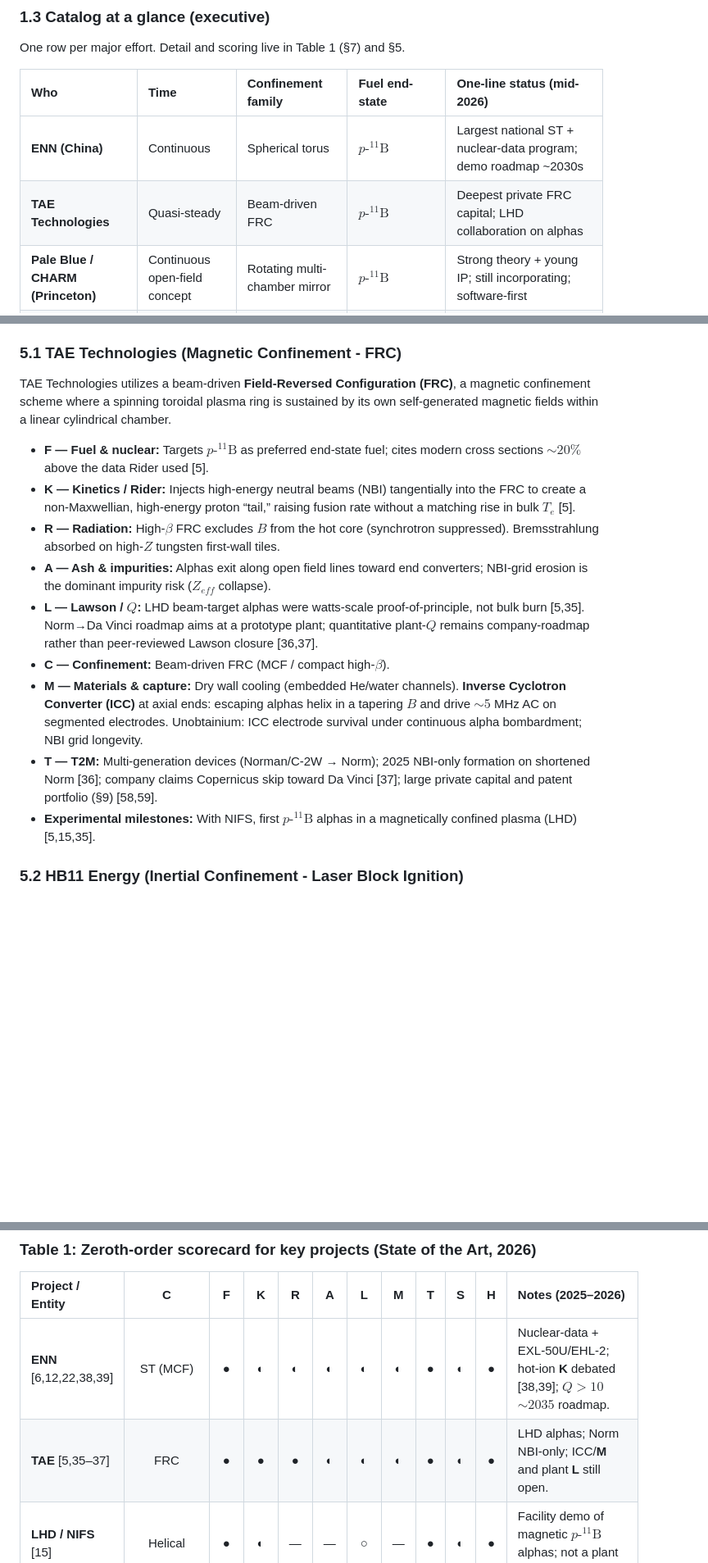
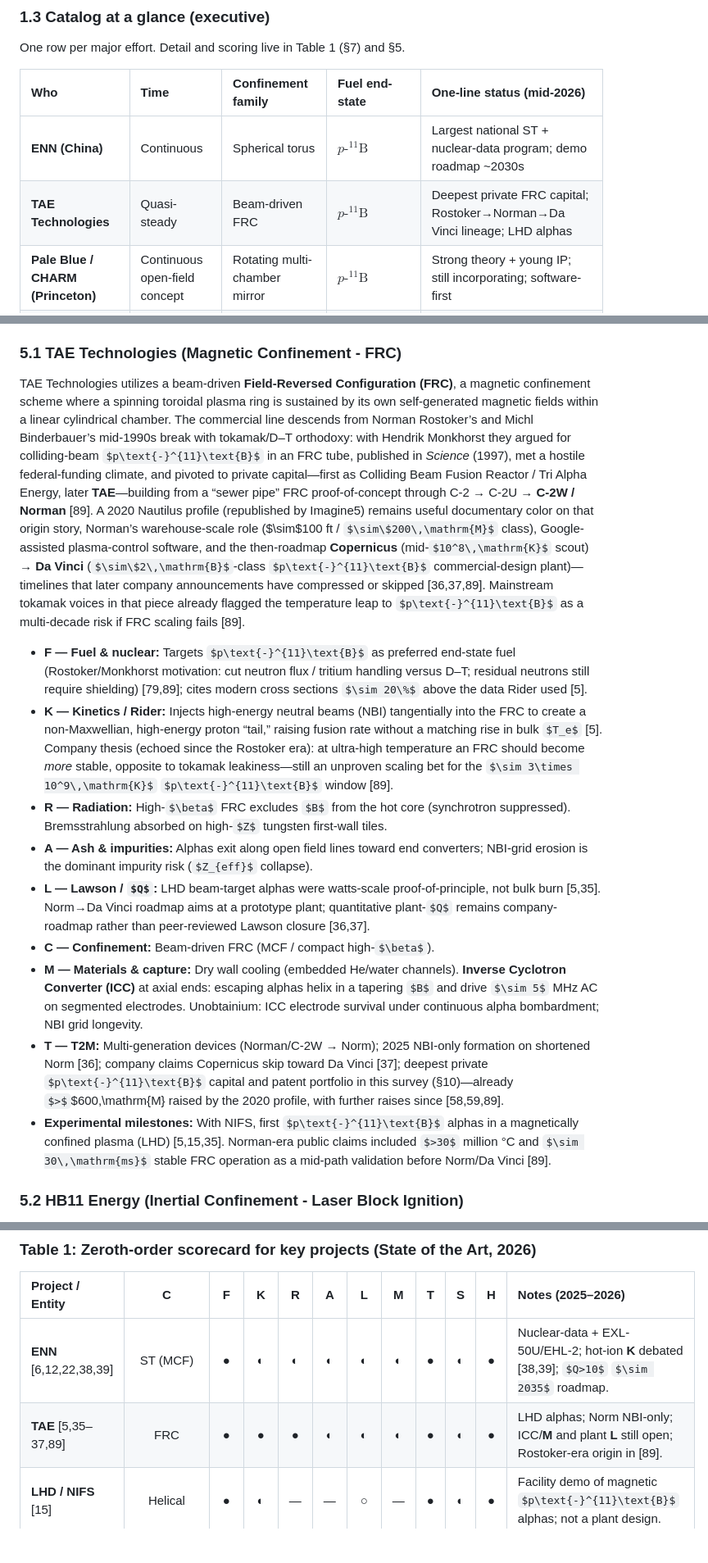
Before and after one commit to catskillsresearch/pb11_fusion_soa_2026, a Markdown page: arxiv.md, 3 parts joined by grey strips. Shown at 82% size. Drawn GitHub-style; some formulas as TeX source; blank space fills up the shorter version.

Commit message:
Cite Nautilus/Imagine5 TAE profile for Rostoker-era origin and roadmap context.
Fold documentary lineage (Science 1997, Norman, Copernicus→Da Vinci snapshot) into §5.1 without overwriting newer Norm announcements.

Co-authored-by: Cursor <cursoragent@cursor.com>

```diff
--- a/arxiv.md
+++ b/arxiv.md
@@ -47,7 +47,7 @@ One row per major effort. Detail and scoring live in Table 1 (§7) and §5.
 | Who | Time | Confinement family | Fuel end-state | One-line status (mid-2026) |
 | :--- | :--- | :--- | :--- | :--- |
 | **ENN (China)** | Continuous | Spherical torus | $p\text{-}^{11}\text{B}$ | Largest national ST + nuclear-data program; demo roadmap ~2030s |
-| **TAE Technologies** | Quasi-steady | Beam-driven FRC | $p\text{-}^{11}\text{B}$ | Deepest private FRC capital; LHD collaboration on alphas |
+| **TAE Technologies** | Quasi-steady | Beam-driven FRC | $p\text{-}^{11}\text{B}$ | Deepest private FRC capital; Rostoker→Norman→Da Vinci lineage; LHD alphas |
 | **Pale Blue / CHARM (Princeton)** | Continuous open-field concept | Rotating multi-chamber mirror | $p\text{-}^{11}\text{B}$ | Strong theory + young IP; still incorporating; software-first |
 | **HB11 Energy** | Pulsed | Laser block ignition | $p\text{-}^{11}\text{B}$ | Commercial laser path; avalanche / DEC claims debated |
 | **Marvel / Blue Laser / Anubal** | Pulsed | Laser / nano-ICF | $p\text{-}^{11}\text{B}$ (options) | European / CA laser startups; facilities and patents growing |
@@ -221,17 +221,17 @@ This survey’s focus is electricity from $p\text{-}^{11}\text{B}$, but that fue
 Several key players are actively developing $p\text{-}^{11}\text{B}$ systems geared toward $Q > 1$ commercial electricity generation. Subsections below answer the §1.6 gates in fixed order (**F**, **K**, **R**, **A**, **L**, **C**, **M**, **T**; **B** only if relevant). Comparative scores appear in Table 1. Sister aneutronic fuels (D–$^3$He and others) are surveyed in §4.1.
 
 ### 5.1 TAE Technologies (Magnetic Confinement - FRC)
-TAE Technologies utilizes a beam-driven **Field-Reversed Configuration (FRC)**, a magnetic confinement scheme where a spinning toroidal plasma ring is sustained by its own self-generated magnetic fields within a linear cylindrical chamber.
+TAE Technologies utilizes a beam-driven **Field-Reversed Configuration (FRC)**, a magnetic confinement scheme where a spinning toroidal plasma ring is sustained by its own self-generated magnetic fields within a linear cylindrical chamber. The commercial line descends from Norman Rostoker’s and Michl Binderbauer’s mid-1990s break with tokamak/D–T orthodoxy: with Hendrik Monkhorst they argued for colliding-beam $p\text{-}^{11}\text{B}$ in an FRC tube, published in *Science* (1997), met a hostile federal-funding climate, and pivoted to private capital—first as Colliding Beam Fusion Reactor / Tri Alpha Energy, later **TAE**—building from a “sewer pipe” FRC proof-of-concept through C-2 → C-2U → **C-2W / Norman** [89]. A 2020 Nautilus profile (republished by Imagine5) remains useful documentary color on that origin story, Norman’s warehouse-scale role ($\sim$100 ft / $\sim\$200\,\mathrm{M}$ class), Google-assisted plasma-control software, and the then-roadmap **Copernicus** (mid-$10^8\,\mathrm{K}$ scout) → **Da Vinci** ($\sim\$2\,\mathrm{B}$-class $p\text{-}^{11}\text{B}$ commercial-design plant)—timelines that later company announcements have compressed or skipped [36,37,89]. Mainstream tokamak voices in that piece already flagged the temperature leap to $p\text{-}^{11}\text{B}$ as a multi-decade risk if FRC scaling fails [89].
 
-*   **F — Fuel & nuclear:** Targets $p\text{-}^{11}\text{B}$ as preferred end-state fuel; cites modern cross sections $\sim 20\%$ above the data Rider used [5].
-*   **K — Kinetics / Rider:** Injects high-energy neutral beams (NBI) tangentially into the FRC to create a non-Maxwellian, high-energy proton “tail,” raising fusion rate without a matching rise in bulk $T_e$ [5].
+*   **F — Fuel & nuclear:** Targets $p\text{-}^{11}\text{B}$ as preferred end-state fuel (Rostoker/Monkhorst motivation: cut neutron flux / tritium handling versus D–T; residual neutrons still require shielding) [79,89]; cites modern cross sections $\sim 20\%$ above the data Rider used [5].
+*   **K — Kinetics / Rider:** Injects high-energy neutral beams (NBI) tangentially into the FRC to create a non-Maxwellian, high-energy proton “tail,” raising fusion rate without a matching rise in bulk $T_e$ [5]. Company thesis (echoed since the Rostoker era): at ultra-high temperature an FRC should become *more* stable, opposite to tokamak leakiness—still an unproven scaling bet for the $\sim 3\times 10^9\,\mathrm{K}$ $p\text{-}^{11}\text{B}$ window [89].
 *   **R — Radiation:** High-$\beta$ FRC excludes $B$ from the hot core (synchrotron suppressed). Bremsstrahlung absorbed on high-$Z$ tungsten first-wall tiles.
 *   **A — Ash & impurities:** Alphas exit along open field lines toward end converters; NBI-grid erosion is the dominant impurity risk ($Z_{eff}$ collapse).
 *   **L — Lawson / $Q$:** LHD beam-target alphas were watts-scale proof-of-principle, not bulk burn [5,35]. Norm→Da Vinci roadmap aims at a prototype plant; quantitative plant-$Q$ remains company-roadmap rather than peer-reviewed Lawson closure [36,37].
 *   **C — Confinement:** Beam-driven FRC (MCF / compact high-$\beta$).
 *   **M — Materials & capture:** Dry wall cooling (embedded He/water channels). **Inverse Cyclotron Converter (ICC)** at axial ends: escaping alphas helix in a tapering $B$ and drive $\sim 5$ MHz AC on segmented electrodes. Unobtainium: ICC electrode survival under continuous alpha bombardment; NBI grid longevity.
-*   **T — T2M:** Multi-generation devices (Norman/C-2W → Norm); 2025 NBI-only formation on shortened Norm [36]; company claims Copernicus skip toward Da Vinci [37]; large private capital and patent portfolio (§9) [58,59].
-*   **Experimental milestones:** With NIFS, first $p\text{-}^{11}\text{B}$ alphas in a magnetically confined plasma (LHD) [5,15,35].
+*   **T — T2M:** Multi-generation devices (Norman/C-2W → Norm); 2025 NBI-only formation on shortened Norm [36]; company claims Copernicus skip toward Da Vinci [37]; deepest private $p\text{-}^{11}\text{B}$ capital and patent portfolio in this survey (§10)—already $>$\$600\,\mathrm{M} raised by the 2020 profile, with further raises since [58,59,89].
+*   **Experimental milestones:** With NIFS, first $p\text{-}^{11}\text{B}$ alphas in a magnetically confined plasma (LHD) [5,15,35]. Norman-era public claims included $>30$ million °C and $\sim 30\,\mathrm{ms}$ stable FRC operation as a mid-path validation before Norm/Da Vinci [89].
 
 ### 5.2 HB11 Energy (Inertial Confinement - Laser Block Ignition)
 HB11 Energy is pursuing a non-thermal, laser-driven "Proton Fast Ignition" / plasma-block scheme rooted in Hora’s ultrashort-pulse work [2,60].
@@ -432,7 +432,7 @@ Table 1 scores principal $p\text{-}^{11}\text{B}$ (and closely related) paths on
 | Project / Entity | C | F | K | R | A | L | M | T | S | H | Notes (2025–2026) |
 | :--- | :---: | :---: | :---: | :---: | :---: | :---: | :---: | :---: | :---: | :---: | :--- |
 | **ENN** [6,12,22,38,39] | ST (MCF) | ● | ◐ | ◐ | ◐ | ◐ | ◐ | ● | ◐ | ● | Nuclear-data + EXL-50U/EHL-2; hot-ion **K** debated [38,39]; $Q>10$ $\sim 2035$ roadmap. |
-| **TAE** [5,35–37] | FRC | ● | ● | ● | ◐ | ◐ | ◐ | ● | ◐ | ● | LHD alphas; Norm NBI-only; ICC/**M** and plant **L** still open. |
+| **TAE** [5,35–37,89] | FRC | ● | ● | ● | ◐ | ◐ | ◐ | ● | ◐ | ● | LHD alphas; Norm NBI-only; ICC/**M** and plant **L** still open; Rostoker-era origin in [89]. |
 | **LHD / NIFS** [15] | Helical | ● | ◐ | — | — | ○ | — | ● | ◐ | ● | Facility demo of magnetic $p\text{-}^{11}\text{B}$ alphas; not a plant design. |
 | **HB11** [2,7,81–84] | Laser ICF | ● | ◐ | ◐ | ◐ | ◐ | ◐ | ◐ | ◐ | ◐ | Block ignition real R&D; avalanche + spherical DEC contested (§5.2). |
 | **Marvel Fusion** [8] | Nano-ICF | ● | ● | ◐ | ◐ | ○ | ◐ | ◐ | ◐ | ◐ | CSU laser facility under construction; plant **L** early. |
```
Also changed, not shown: other parts of arxiv.md (+1 -0 lines).
